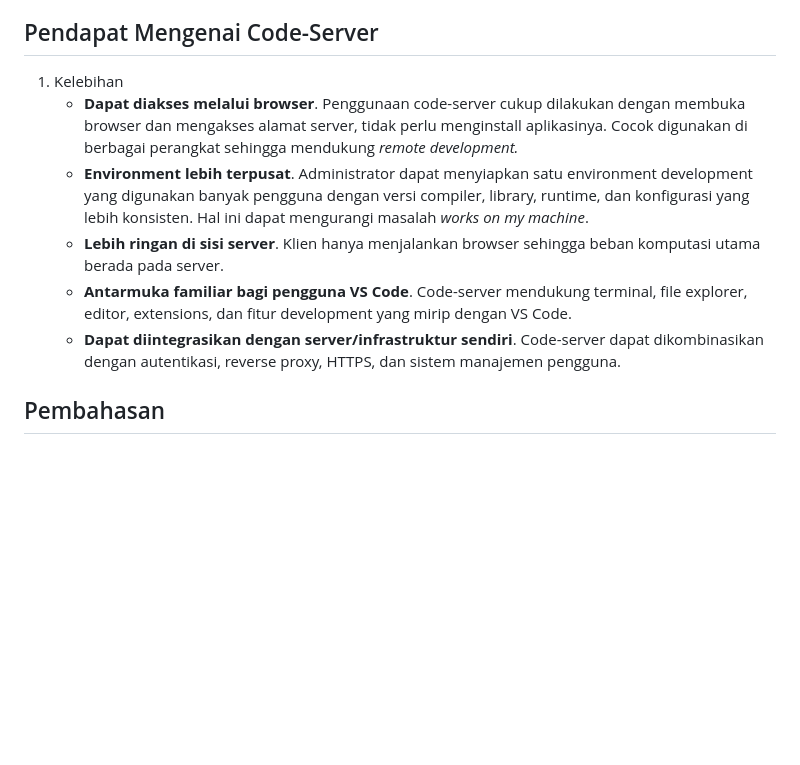
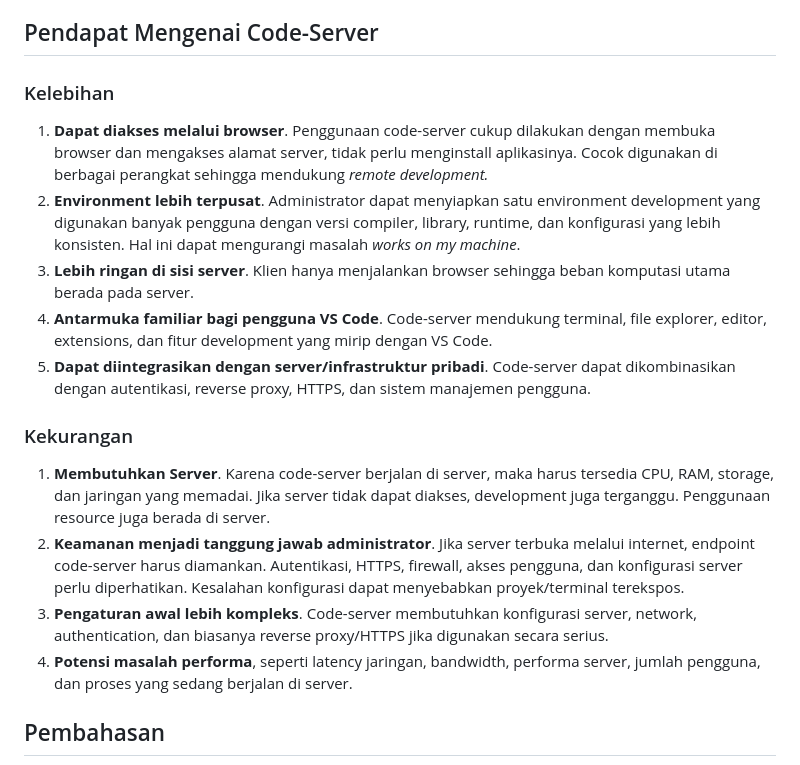
Before and after one commit to Calvinismee/Proyek-KDJK-Kel4-P3, a Markdown page: README.md, the part around the change. Drawn GitHub-style; blank space fills up the shorter version.

Commit message:
Update README with pros and cons of code-server
Added sections for advantages and disadvantages of code-server.

```diff
--- a/README.md
+++ b/README.md
@@ -256,12 +256,18 @@ chmod +x install.sh
 - Isi dengan data real/dummy (jangan kosongan) dan sertakan beberapa screenshot
 
 ## Pendapat Mengenai Code-Server
-1. Kelebihan
-   - **Dapat diakses melalui browser**. Penggunaan code-server cukup dilakukan dengan membuka browser dan mengakses alamat server, tidak perlu menginstall aplikasinya. Cocok digunakan di berbagai perangkat sehingga mendukung _remote development._
-   - **Environment lebih terpusat**. Administrator dapat menyiapkan satu environment development yang digunakan banyak pengguna dengan versi compiler, library, runtime, dan konfigurasi yang lebih konsisten. Hal ini dapat mengurangi masalah _works on my machine_.
-   - **Lebih ringan di sisi server**. Klien hanya menjalankan browser sehingga beban komputasi utama berada pada server.
-   - **Antarmuka familiar bagi pengguna VS Code**. Code-server mendukung terminal, file explorer, editor, extensions, dan fitur development yang mirip dengan VS Code.
-   - **Dapat diintegrasikan dengan server/infrastruktur sendiri**. Code-server dapat dikombinasikan dengan autentikasi, reverse proxy, HTTPS, dan sistem manajemen pengguna.
+### Kelebihan
+1. **Dapat diakses melalui browser**. Penggunaan code-server cukup dilakukan dengan membuka browser dan mengakses alamat server, tidak perlu menginstall aplikasinya. Cocok digunakan di berbagai perangkat sehingga mendukung _remote development._
+2. **Environment lebih terpusat**. Administrator dapat menyiapkan satu environment development yang digunakan banyak pengguna dengan versi compiler, library, runtime, dan konfigurasi yang lebih konsisten. Hal ini dapat mengurangi masalah _works on my machine_.
+3. **Lebih ringan di sisi server**. Klien hanya menjalankan browser sehingga beban komputasi utama berada pada server.
+4. **Antarmuka familiar bagi pengguna VS Code**. Code-server mendukung terminal, file explorer, editor, extensions, dan fitur development yang mirip dengan VS Code.
+5. **Dapat diintegrasikan dengan server/infrastruktur pribadi**. Code-server dapat dikombinasikan dengan autentikasi, reverse proxy, HTTPS, dan sistem manajemen pengguna.
+
+### Kekurangan
+1. **Membutuhkan Server**. Karena code-server berjalan di server, maka harus tersedia CPU, RAM, storage, dan jaringan yang memadai. Jika server tidak dapat diakses, development juga terganggu. Penggunaan resource juga berada di server.
+2. **Keamanan menjadi tanggung jawab administrator**. Jika server terbuka melalui internet, endpoint code-server harus diamankan. Autentikasi, HTTPS, firewall, akses pengguna, dan konfigurasi server perlu diperhatikan. Kesalahan konfigurasi dapat menyebabkan proyek/terminal terekspos.
+3. **Pengaturan awal lebih kompleks**. Code-server membutuhkan konfigurasi server, network, authentication, dan biasanya reverse proxy/HTTPS jika digunakan secara serius.
+4. **Potensi masalah performa**, seperti latency jaringan, bandwidth, performa server, jumlah pengguna, dan proses yang sedang berjalan di server.
 
 ## Pembahasan
 - Pendapat anda tentang aplikasi web ini
```
